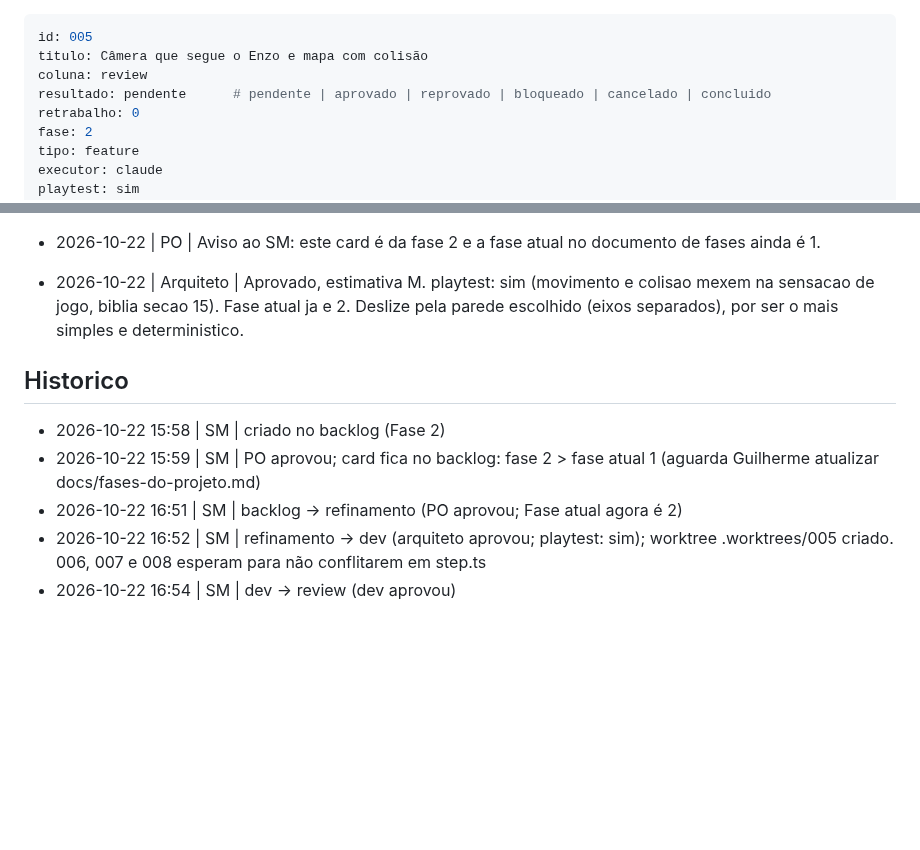
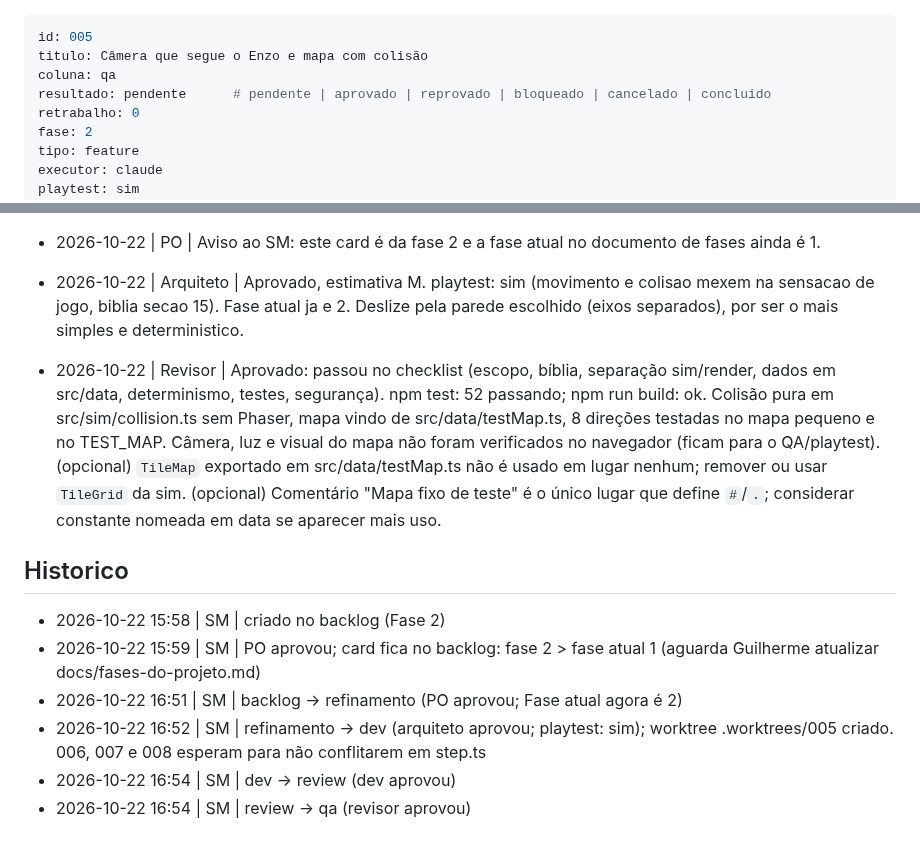
Before and after one commit to guirodrigues0987/mata-funda, a Markdown page: board/qa/005-camera-e-mapa-com-colisao.md, 2 parts joined by grey strips. GitHub-like rendering; blank space fills up the shorter version.

Commit message:
board: 005 review -> qa
Co-Authored-By: Claude Sonnet 5.5 <noreply@anthropic.com>

```diff
--- a/board/review/005-camera-e-mapa-com-colisao.md
+++ b/board/qa/005-camera-e-mapa-com-colisao.md
@@ -1,7 +1,7 @@
 ---
 id: 005
 titulo: Câmera que segue o Enzo e mapa com colisão
-coluna: review
+coluna: qa
 resultado: pendente      # pendente | aprovado | reprovado | bloqueado | cancelado | concluido
 retrabalho: 0
 fase: 2
@@ -71,6 +71,7 @@ Estado atual do main: o Enzo vive em coordenadas relativas ao centro da tela (st
 - 2026-10-22 | PO | Aviso ao SM: este card é da fase 2 e a fase atual no documento de fases ainda é 1.
 
 - 2026-10-22 | Arquiteto | Aprovado, estimativa M. playtest: sim (movimento e colisao mexem na sensacao de jogo, biblia secao 15). Fase atual ja e 2. Deslize pela parede escolhido (eixos separados), por ser o mais simples e deterministico.
+- 2026-10-22 | Revisor | Aprovado: passou no checklist (escopo, bíblia, separação sim/render, dados em src/data, determinismo, testes, segurança). npm test: 52 passando; npm run build: ok. Colisão pura em src/sim/collision.ts sem Phaser, mapa vindo de src/data/testMap.ts, 8 direções testadas no mapa pequeno e no TEST_MAP. Câmera, luz e visual do mapa não foram verificados no navegador (ficam para o QA/playtest). (opcional) `TileMap` exportado em src/data/testMap.ts não é usado em lugar nenhum; remover ou usar `TileGrid` da sim. (opcional) Comentário "Mapa fixo de teste" é o único lugar que define `#`/`.`; considerar constante nomeada em data se aparecer mais uso.
 
 ## Historico
 - 2026-10-22 15:58 | SM | criado no backlog (Fase 2)
@@ -78,3 +79,4 @@ Estado atual do main: o Enzo vive em coordenadas relativas ao centro da tela (st
 - 2026-10-22 16:51 | SM | backlog -> refinamento (PO aprovou; Fase atual agora é 2)
 - 2026-10-22 16:52 | SM | refinamento -> dev (arquiteto aprovou; playtest: sim); worktree .worktrees/005 criado. 006, 007 e 008 esperam para não conflitarem em step.ts
 - 2026-10-22 16:54 | SM | dev -> review (dev aprovou)
+- 2026-10-22 16:54 | SM | review -> qa (revisor aprovou)
```
